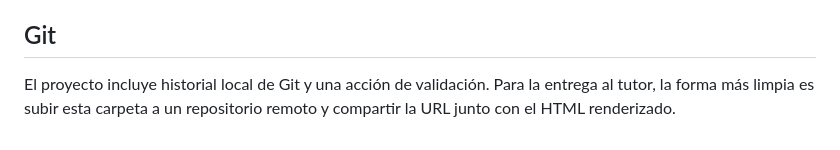
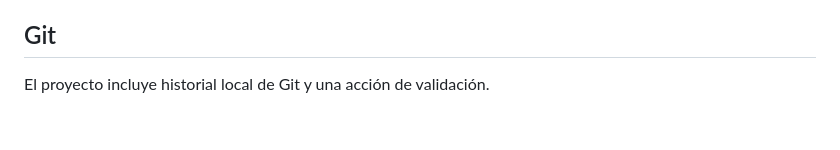
Before and after one commit to Jesuszahinosgordillo/NHANES-pipeline, a Markdown page: README.md, the part around the change. Drawn GitHub-style.

Commit message:
Update delivery instructions in README
Clarify instructions for project delivery to tutor.

```diff
--- a/README.md
+++ b/README.md
@@ -93,4 +93,4 @@ Los CSV de los cuatro módulos se tratan como entradas congeladas del proyecto.
 
 ## Git
 
-El proyecto incluye historial local de Git y una acción de validación. Para la entrega al tutor, la forma más limpia es subir esta carpeta a un repositorio remoto y compartir la URL junto con el HTML renderizado.
+El proyecto incluye historial local de Git y una acción de validación.
```
